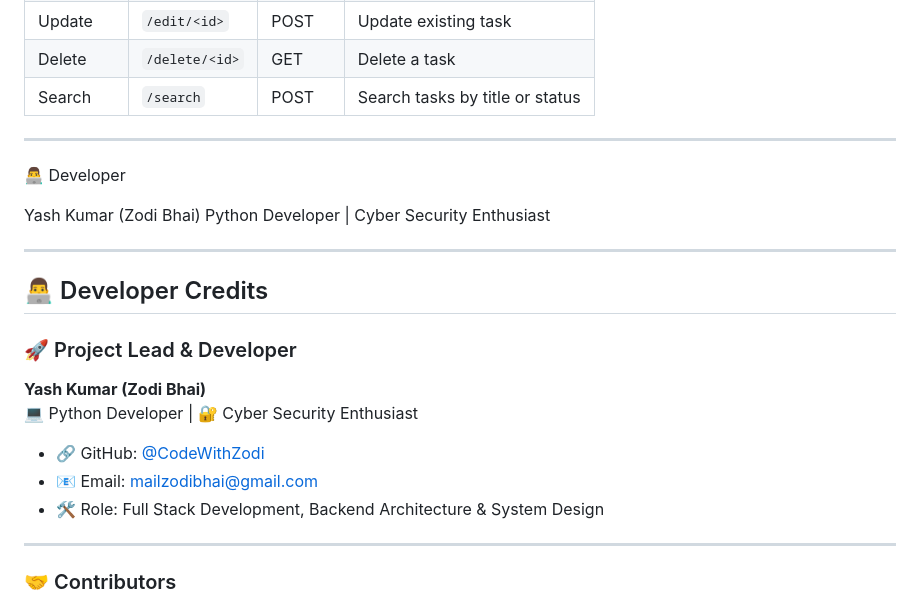
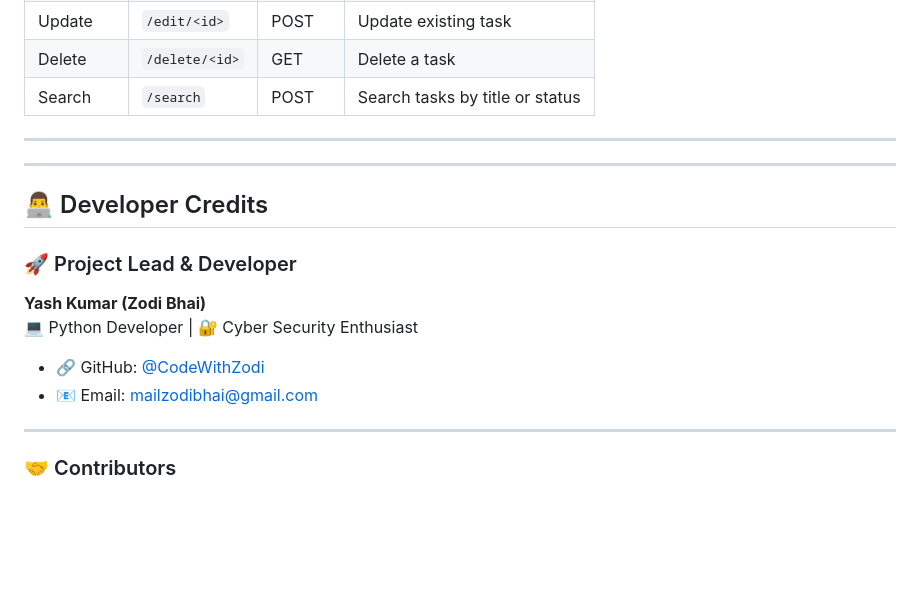
Before and after one commit to codewithzodi/task-management-system, a Markdown page: README.md, the part around the change. GitHub-like rendering; blank space fills up the shorter version.

Commit message:
Final README enhancement and project completion

```diff
--- a/README.md
+++ b/README.md
@@ -205,11 +205,6 @@ task-manager/
 
 ---
 
-👨‍💻 Developer
-
-Yash Kumar (Zodi Bhai)
-Python Developer | Cyber Security Enthusiast
-
 ---
 
 ## 👨‍💻 Developer Credits
@@ -221,7 +216,6 @@ Python Developer | Cyber Security Enthusiast
 
 - 🔗 GitHub: [@CodeWithZodi](https://github.com/codewithzodi)
 - 📧 Email: mailzodibhai@gmail.com
-- 🛠️ Role: Full Stack Development, Backend Architecture & System Design
 
 ---
 
```
